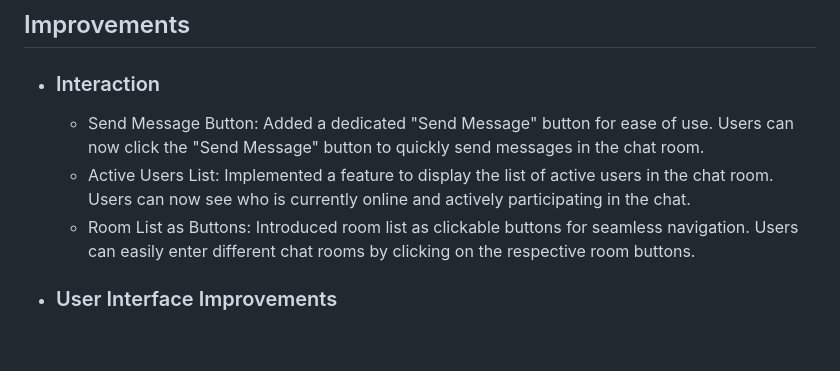
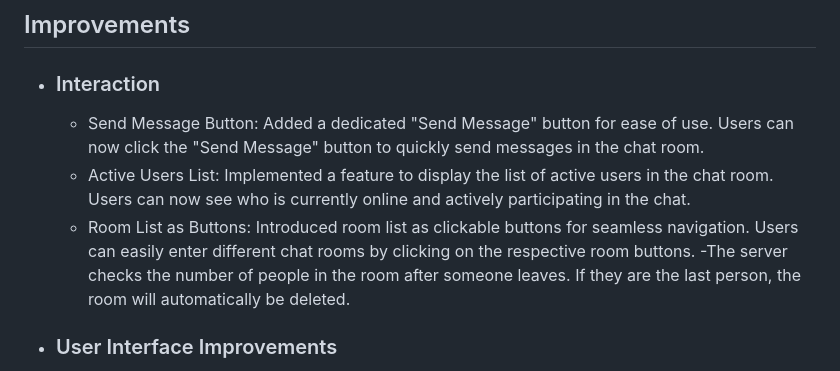
Before and after one commit to amandeepSingh-otu/TeamLink-game-chat, a Markdown page: README.md, the part around the change. GitHub-like rendering; blank space fills up the shorter version.

```diff
--- a/README.md
+++ b/README.md
@@ -30,6 +30,7 @@
   - Send Message Button: Added a dedicated "Send Message" button for ease of use. Users can now click the "Send Message" button to quickly send messages in the chat room.
   - Active Users List: Implemented a feature to display the list of active users in the chat room. Users can now see who is currently online and actively participating in the chat.
   - Room List as Buttons: Introduced room list as clickable buttons for seamless navigation. Users can easily enter different chat rooms by clicking on the respective room buttons.
+  -The server checks the number of people in the room after someone leaves. If they are the last person, the room will automatically be deleted.
 
 - ### User Interface Improvements
   - Different Message Styles: Messages now display entering or leaving users in a different font style, making it easier to distinguish between different types of messages.
```
